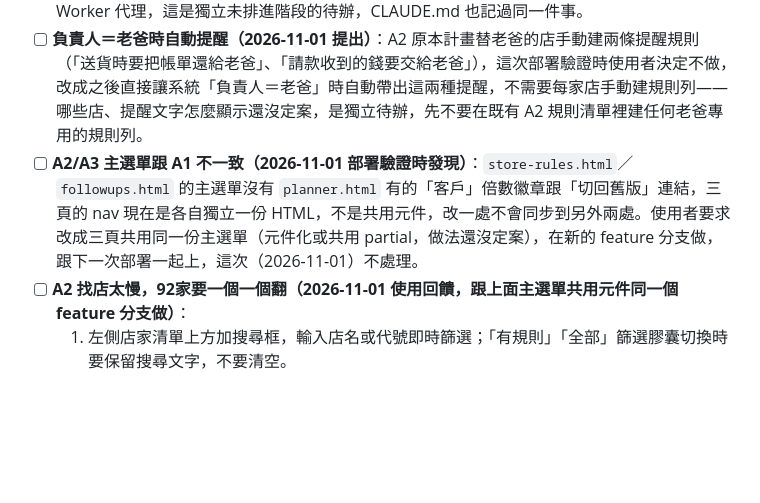
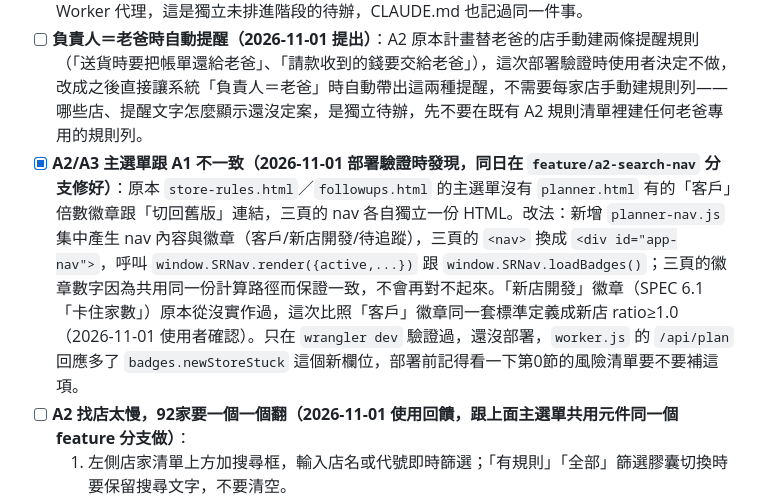
Before and after one commit to bh06211301/pharmacy-smart-board, a Markdown page: docs/SPEC.md, the part around the change. Rendered like a GitHub page; blank space fills up the shorter version.

Commit message:
SPEC.md：主選單共用元件待辦標記完成，記錄新店開發徽章的定義來源
Co-Authored-By: Claude Sonnet 5 <noreply@anthropic.com>

```diff
--- a/docs/SPEC.md
+++ b/docs/SPEC.md
@@ -486,7 +486,7 @@ SmartRoute ｜ 今天・本週・本月・客戶[46]・新店開發[5] ｜ 管
 - [ ] **讀取快取還差「藥局每日異動追蹤」篩選分頁（2026-10-31）**：`handleGetPharmacies`（新客戶資料表）跟 `fetchOrderMasterRows`（訂單主檔）已經改走 `fetchGvizSheet()` 的 `TODOS_KV` 60 秒快取（只在 wrangler dev 驗證過，實測 `/pharmacies` 從 1.48s 降到 0.017s）。篩選分頁是透過 `SCREENING_API_URL`（另一支 GAS 的 doGet，不是 gviz），不能直接套用同一個函式，要另外包一層——使用者 2026-10-31 要求這次先不做，之後有需要再評估（這支 GAS 偶爾會很慢，CLAUDE.md 已經記過這個已知狀況，是潛在的快取效益最大的一塊）。
 - [ ] **待辦#6 拜訪紀錄 App 改走 Worker 並加 token 保護**：目前 `pharmacy-visit-app/index.html` 的 `saveToSheets()` 透過自己的 Visit Worker（`weathered-hall-88a0`，`type:'sheets'` 轉送）直接打 `GAS_VISIT_URL`，不經過 `still-meadow-0efd` 這支 Worker，也就完全在 `PLANNER_API_TOKEN` 保護範圍之外（2026-10-31 已確認：`PLANNER_TOKEN_REQUIRED_ACTIONS` 只蓋 A2/A3 的 7 個 action，不包含拜訪紀錄的預設分支，兩者正交、互不影響，所以當下合併 token 保護不會讓拜訪紀錄 App 突然壞掉）。但這份 GAS 本身的 `doPost` 整體仍是「知道網址就能寫入」沒有任何驗證——要讓拜訪紀錄寫入也有保護，需要讓 pharmacy-visit-app 改走 Worker 代理，這是獨立未排進階段的待辦，CLAUDE.md 也記過同一件事。
 - [ ] **負責人＝老爸時自動提醒（2026-11-01 提出）**：A2 原本計畫替老爸的店手動建兩條提醒規則（「送貨時要把帳單還給老爸」、「請款收到的錢要交給老爸」），這次部署驗證時使用者決定不做，改成之後直接讓系統「負責人＝老爸」時自動帶出這兩種提醒，不需要每家店手動建規則列——哪些店、提醒文字怎麼顯示還沒定案，是獨立待辦，先不要在既有 A2 規則清單裡建任何老爸專用的規則列。
-- [ ] **A2/A3 主選單跟 A1 不一致（2026-11-01 部署驗證時發現）**：`store-rules.html`／`followups.html` 的主選單沒有 `planner.html` 有的「客戶」倍數徽章跟「切回舊版」連結，三頁的 nav 現在是各自獨立一份 HTML，不是共用元件，改一處不會同步到另外兩處。使用者要求改成三頁共用同一份主選單（元件化或共用 partial，做法還沒定案），在新的 feature 分支做，跟下一次部署一起上，這次（2026-11-01）不處理。
+- [x] **A2/A3 主選單跟 A1 不一致（2026-11-01 部署驗證時發現，同日在 `feature/a2-search-nav` 分支修好）**：原本 `store-rules.html`／`followups.html` 的主選單沒有 `planner.html` 有的「客戶」倍數徽章跟「切回舊版」連結，三頁的 nav 各自獨立一份 HTML。改法：新增 `planner-nav.js` 集中產生 nav 內容與徽章（客戶/新店開發/待追蹤），三頁的 `<nav>` 換成 `<div id="app-nav">`，呼叫 `window.SRNav.render({active,...})` 跟 `window.SRNav.loadBadges()`；三頁的徽章數字因為共用同一份計算路徑而保證一致，不會再對不起來。「新店開發」徽章（SPEC 6.1「卡住家數」）原本從沒實作過，這次比照「客戶」徽章同一套標準定義成新店 ratio≥1.0（2026-11-01 使用者確認）。只在 `wrangler dev` 驗證過，還沒部署，`worker.js` 的 `/api/plan` 回應多了 `badges.newStoreStuck` 這個新欄位，部署前記得看一下第0節的風險清單要不要補這項。
 - [ ] **A2 找店太慢，92家要一個一個翻（2026-11-01 使用回饋，跟上面主選單共用元件同一個 feature 分支做）**：
   1. 左側店家清單上方加搜尋框，輸入店名或代號即時篩選；「有規則」「全部」篩選膠囊切換時要保留搜尋文字，不要清空。
   2. 頁面頂部加「＋新增規則」，流程是搜尋店家→選規則類型→填內容，不用先在左側點進那家店才能新增。
```
